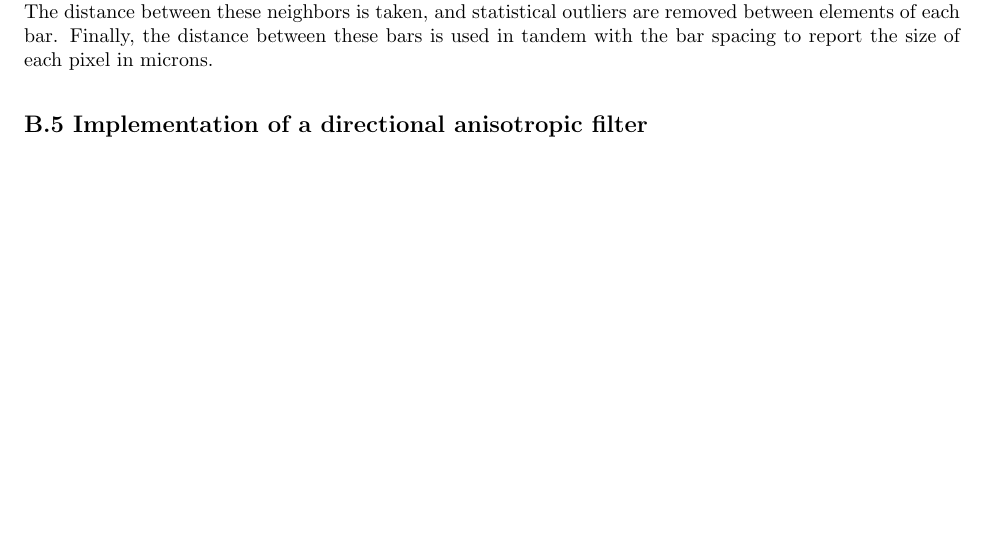
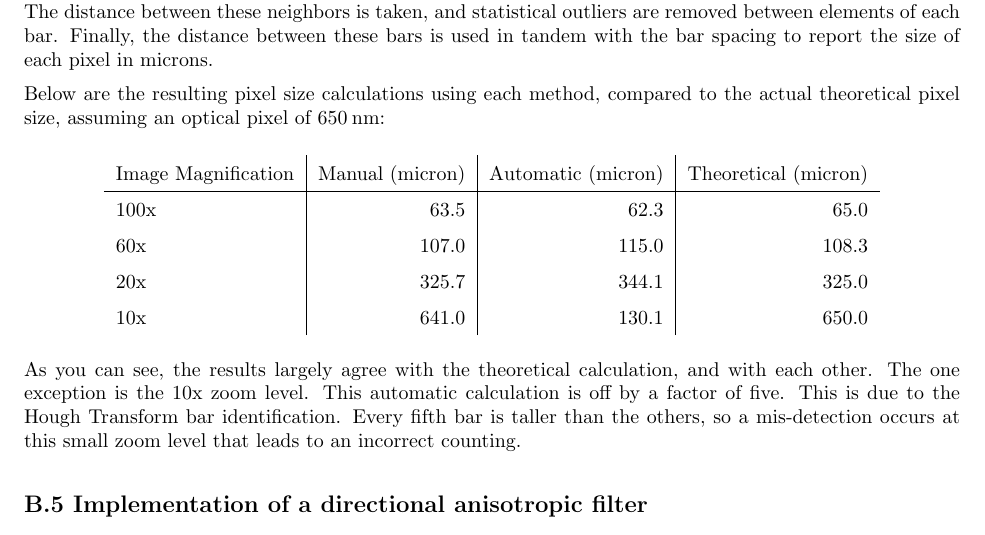
Before and after one commit to daiqizhu/18795-projects, a LaTeX document (Project 3/report/Project3.tex): part of page 3 of 6 before the commit and part of page 3 of 7 after it, cut so that both start at the same text, the shorter picture padded with empty space. Compiled offline with pdfLaTeX.

Commit message:
Added data to section B4

```diff
--- a/Project 3/report/Project3.tex
+++ b/Project 3/report/Project3.tex
@@ -12,6 +12,7 @@
 \usepackage{subcaption}
 \usepackage[hidelinks]{hyperref}
 \usepackage{soul}
+\usepackage[mediumspace,mediumqspace,Grey,squaren]{SIunits}
 
 % In case you need to adjust margins:
 \topmargin=-0.5in
@@ -146,6 +147,21 @@ The first method is manual. The user is presented with an image, and asked to cr
 
 The second method is automated. First, the Hough Transform of the image is taken, in the vertical direction, and edges of this transpose are found. Once these edges are found, we match the first bar to its neighbor. The distance between these neighbors is taken, and statistical outliers are removed between elements of each bar. Finally, the distance between these bars is used in tandem with the bar spacing to report the size of each pixel in microns.
 
+Below are the resulting pixel size calculations using each method, compared to the actual theoretical pixel size, assuming an optical pixel of \unit{650}{\nano\meter}:
+
+\begin{center}
+\begin{tabular}{l | r | r | r}
+     Image Magnification & Manual (micron) & Automatic (micron) & Theoretical (micron) \\
+     \hline
+     100x                & 63.5            & 62.3               & 65.0 \\
+     60x                 & 107.0           & 115.0              & 108.3 \\
+     20x                 & 325.7           & 344.1              & 325.0 \\
+     10x                 & 641.0           & 130.1              & 650.0
+\end{tabular}
+\end{center}
+
+As you can see, the results largely agree with the theoretical calculation, and with each other. The one exception is the 10x zoom level. This automatic calculation is off by a factor of five. This is due to the Hough Transform bar identification. Every fifth bar is taller than the others, so a mis-detection occurs at this small zoom level that leads to an incorrect counting.
+
 
 \subsection*{B.5 Implementation of a directional anisotropic filter}
 
```
